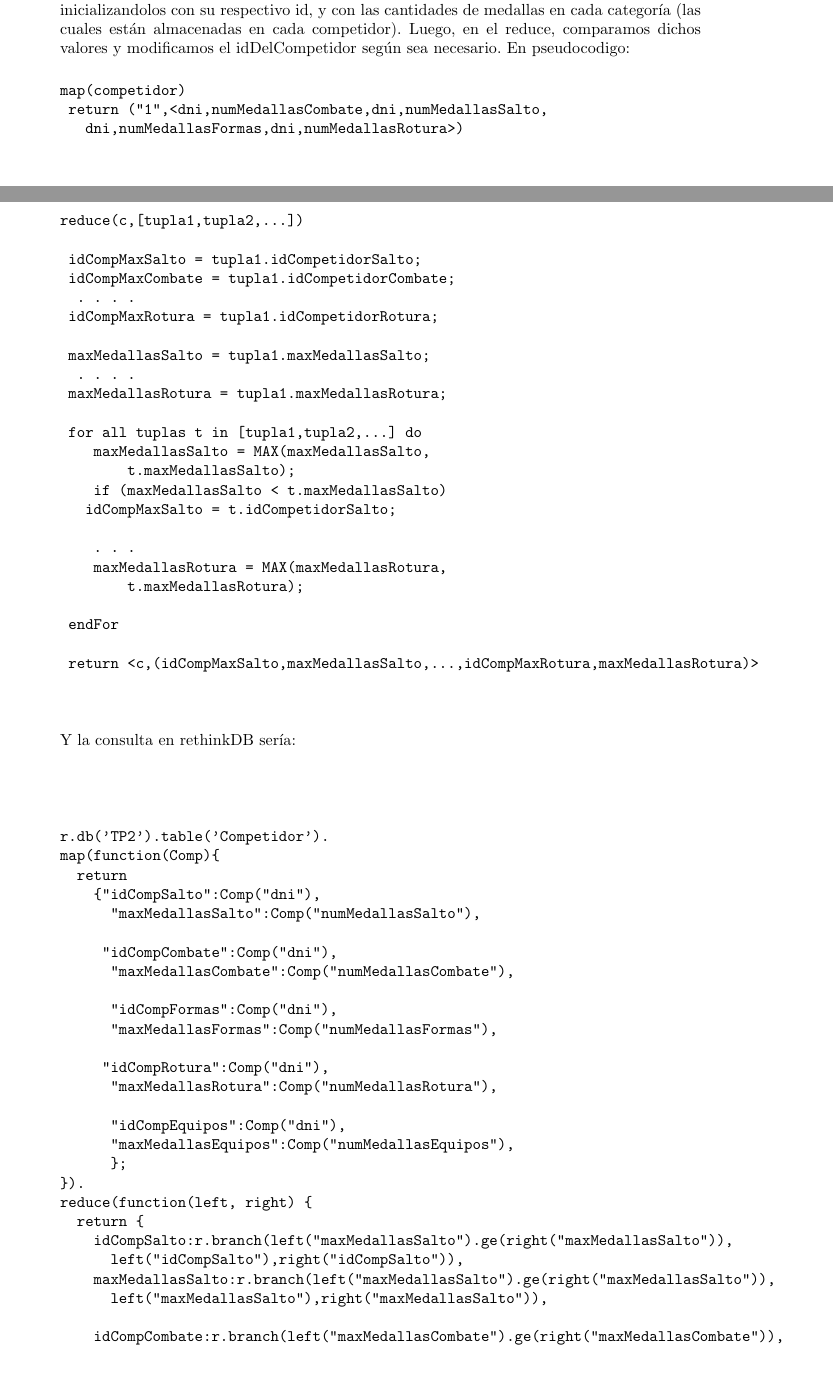
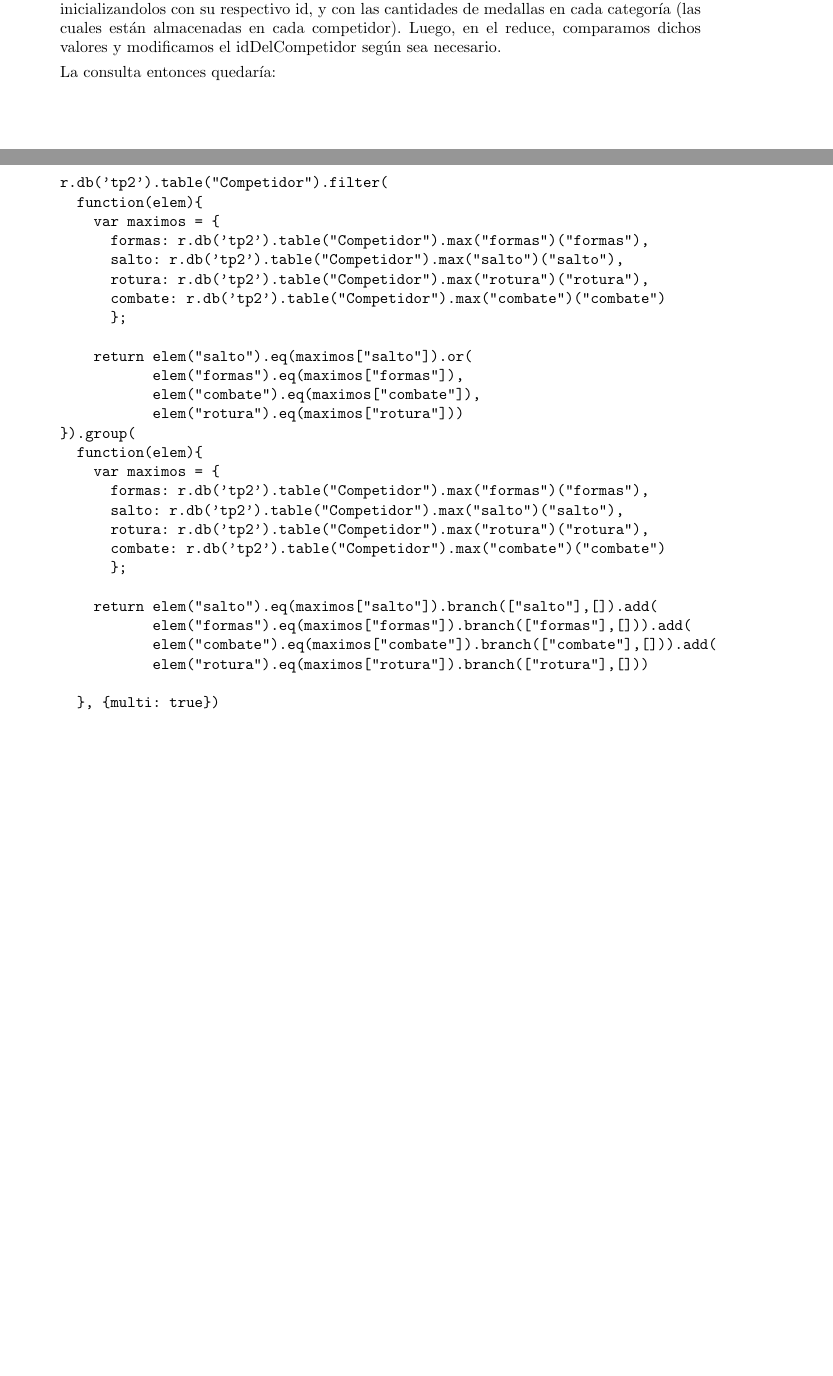
Before and after one commit to andres-bernaus/BD-1C2017, a LaTeX document (TP2/Informe/informe.tex, which reads TP2/Informe/Tex/consultas.tex): two parts of pages 11 and 12 of 13, joined at a grey line, cut so that both start at the same text, the shorter picture padded with empty space. Compiled offline with pdfLaTeX.

Commit message:
agrego grafico y agrego el 6 de lucas a las consultas (falta explicarlo)

```diff
--- a/TP2/Informe/Tex/consultas.tex
+++ b/TP2/Informe/Tex/consultas.tex
@@ -96,97 +100,49 @@ r.db('TP2').table('Campeonato').map(
 \end{verbatim}
 }
 
-%%%%%%%%%% Puede ser que haya que modificarla, la pongo por las dudas
 
 \item{\textbf{Obtener los competidores que m\'as medallas obtuvieron por modalidad}
 
-En esta consulta usaremos un map reduce. La idea es: en el map tomar a cada competidor y devolver una tupla con los campos $(idCompetidorSalto,maxMedallasSalto,idCompetidorCombate,maxMedallasCombate,...)$ inicializandolos con su respectivo id, y con las cantidades de medallas en cada categoría (las cuales están almacenadas en cada competidor). Luego, en el reduce, comparamos dichos valores y modificamos el idDelCompetidor según sea necesario. En pseudocodigo:
+En esta consulta usaremos un map reduce. La idea es: en el map tomar a
+cada competidor y devolver una tupla con los campos
+\\$(idCompetidorSalto,maxMedallasSalto,idCompetidorCombate,maxMedallasCombate,...)$
+ inicializandolos con su respectivo id, y con las cantidades de medallas
+ en cada categoría (las cuales están almacenadas en cada competidor).
+Luego, en el reduce, comparamos dichos valores y modificamos el idDelCompetidor
+ según sea necesario.
 
-\begin{verbatim}
-map(competidor)
-	return ("1",<dni,numMedallasCombate,dni,numMedallasSalto,
-			dni,numMedallasFormas,dni,numMedallasRotura>)
-
-reduce(c,[tupla1,tupla2,...])
-
-	idCompMaxSalto = tupla1.idCompetidorSalto;
-	idCompMaxCombate = tupla1.idCompetidorCombate;
-	 . . . .
-	idCompMaxRotura = tupla1.idCompetidorRotura;
-
-	maxMedallasSalto = tupla1.maxMedallasSalto;
-	 . . . .
-	maxMedallasRotura = tupla1.maxMedallasRotura;
-
-	for all tuplas t in [tupla1,tupla2,...] do
-	   maxMedallasSalto = MAX(maxMedallasSalto,
-								t.maxMedallasSalto);
-	   if (maxMedallasSalto < t.maxMedallasSalto)
-			idCompMaxSalto = t.idCompetidorSalto;
-
-	   . . .
-	   maxMedallasRotura = MAX(maxMedallasRotura,
-								t.maxMedallasRotura);
-
-	endFor
-
-	return <c,(idCompMaxSalto,maxMedallasSalto,...,idCompMaxRotura,maxMedallasRotura)>
-
-
-\end{verbatim}
-
-Y la consulta en rethinkDB ser\'ia:\\ \\
+La consulta entonces quedaría:\\ \\
 
 \begin{verbatim}
 
-r.db('TP2').table('Competidor').
-map(function(Comp){
-  return
-    {"idCompSalto":Comp("dni"),
-      "maxMedallasSalto":Comp("numMedallasSalto"),
+r.db('tp2').table("Competidor").filter(
+  function(elem){
+    var maximos = {
+      formas: r.db('tp2').table("Competidor").max("formas")("formas"),
+      salto: r.db('tp2').table("Competidor").max("salto")("salto"),
+      rotura: r.db('tp2').table("Competidor").max("rotura")("rotura"),
+      combate: r.db('tp2').table("Competidor").max("combate")("combate")
+      };
 
-     "idCompCombate":Comp("dni"),
-      "maxMedallasCombate":Comp("numMedallasCombate"),
+    return elem("salto").eq(maximos["salto"]).or(
+           elem("formas").eq(maximos["formas"]),
+           elem("combate").eq(maximos["combate"]),
+           elem("rotura").eq(maximos["rotura"]))
+}).group(
+  function(elem){
+    var maximos = {
+      formas: r.db('tp2').table("Competidor").max("formas")("formas"),
+      salto: r.db('tp2').table("Competidor").max("salto")("salto"),
+      rotura: r.db('tp2').table("Competidor").max("rotura")("rotura"),
+      combate: r.db('tp2').table("Competidor").max("combate")("combate")
+      };
 
-      "idCompFormas":Comp("dni"),
-      "maxMedallasFormas":Comp("numMedallasFormas"),
+    return elem("salto").eq(maximos["salto"]).branch(["salto"],[]).add(
+           elem("formas").eq(maximos["formas"]).branch(["formas"],[])).add(
+           elem("combate").eq(maximos["combate"]).branch(["combate"],[])).add(
+           elem("rotura").eq(maximos["rotura"]).branch(["rotura"],[]))
 
-     "idCompRotura":Comp("dni"),
-      "maxMedallasRotura":Comp("numMedallasRotura"),
-
-      "idCompEquipos":Comp("dni"),
-      "maxMedallasEquipos":Comp("numMedallasEquipos"),
-      };
-}).
-reduce(function(left, right) {
-  return {
-    idCompSalto:r.branch(left("maxMedallasSalto").ge(right("maxMedallasSalto")),
-      left("idCompSalto"),right("idCompSalto")),
-    maxMedallasSalto:r.branch(left("maxMedallasSalto").ge(right("maxMedallasSalto")),
-      left("maxMedallasSalto"),right("maxMedallasSalto")),
-
-    idCompCombate:r.branch(left("maxMedallasCombate").ge(right("maxMedallasCombate")),
-      left("idCompCombate"),right("idCompCombate")),
-    maxMedallasCombate:r.branch(left("maxMedallasCombate").ge(right("maxMedallasCombate")),
-      left("maxMedallasCombate"),right("maxMedallasCombate")),
-
-    idCompFormas:r.branch(left("maxMedallasFormas").ge(right("maxMedallasFormas")),
-      left("idCompFormas"),right("idCompFormas")),
-    maxMedallasFormas:r.branch(left("maxMedallasFormas").ge(right("maxMedallasFormas")),
-      left("maxMedallasFormas"),right("maxMedallasFormas")),
-
-    idCompRotura:r.branch(left("maxMedallasRotura").ge(right("maxMedallasRotura")),
-      left("idCompRotura"),right("idCompRotura")),
-    maxMedallasRotura:r.branch(left("maxMedallasRotura").ge(right("maxMedallasRotura")),
-      left("maxMedallasRotura"),right("maxMedallasRotura")),
-
-    idCompEquipos:r.branch(left("maxMedallasEquipos").ge(right("maxMedallasEquipos")),
-      left("idCompEquipos"),right("idCompEquipos")),
-    maxMedallasEquipos:r.branch(left("maxMedallasEquipos").ge(right("maxMedallasEquipos")),
-      left("maxMedallasEquipos"),right("maxMedallasEquipos"))
-  }
-}
-    );
+  }, {multi: true})
 
 \end{verbatim}
 }
```
Also changed, not shown: TP2/Informe/diagDer.png, TP2/Informe/Tex/consultas.tex (19 more changed lines).
